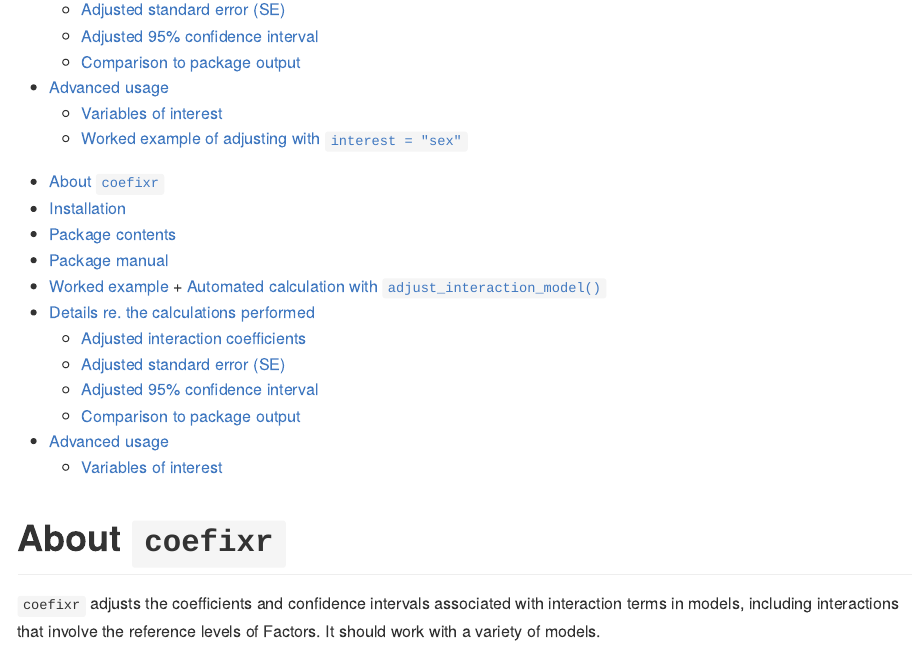
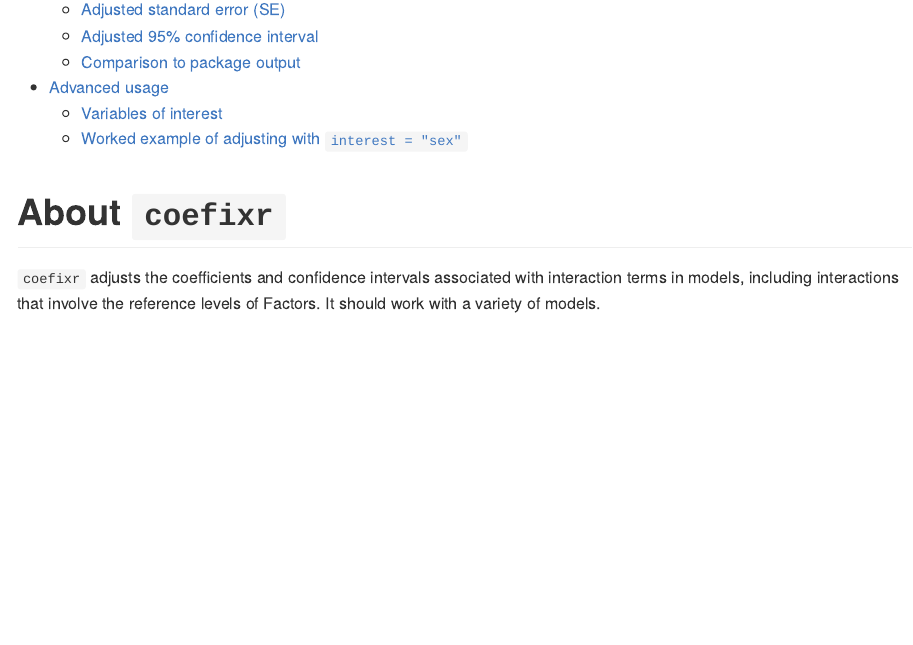
Before and after one commit to DesiQuintans/coefixr, an R Markdown document (README.Rmd): the page in a window 1100 px wide, from 180 px down. The pictures show the output file README.md that the author committed with the source, drawn offline in the style of GitHub; long lines of code are wrapped.

Commit message:
Remove extra TOC

````diff
--- a/README.Rmd
+++ b/README.Rmd
@@ -16,26 +16,6 @@ knitr::opts_chunk$set(
   out.width = "100%"
 )
 ```
-
-
-
-<!-- TOC start (generated with https://github.com/derlin/bitdowntoc) -->
-
-- [About `coefixr`](#about-coefixr)
-- [Installation](#installation)
-- [Package contents](#package-contents)
-- [Package manual](#package-manual)
-- [Worked example](#worked-example)
-      + [Automated calculation with `adjust_interaction_model()`](#automated-calculation-with-adjust_interaction_model)
-- [Details re. the calculations performed](#details-re-the-calculations-performed)
-   * [Adjusted interaction coefficients](#adjusted-interaction-coefficients)
-   * [Adjusted standard error (SE)](#adjusted-standard-error-se)
-   * [Adjusted 95% confidence interval](#adjusted-95-confidence-interval)
-   * [Comparison to package output](#comparison-to-package-output)
-- [Advanced usage](#advanced-usage)
-   * [Variables of interest](#variables-of-interest)
-
-<!-- TOC end -->
 
 
 
````
Also changed, not shown: README.md.
